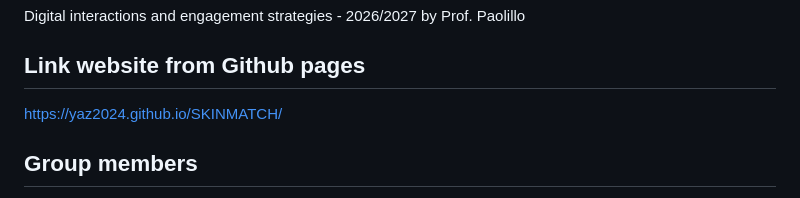
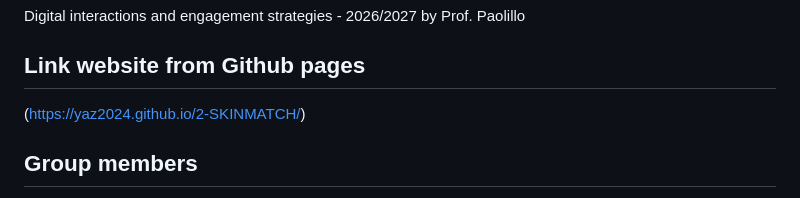
Before and after one commit to Yaz2024/2-SKINMATCH, a Markdown page: README.md, the part around the change. Drawn GitHub-style.

```diff
--- a/README.md
+++ b/README.md
@@ -3,7 +3,7 @@
 Digital interactions and engagement strategies - 2026/2027 by Prof. Paolillo
 ## Link website from Github pages
 
-[https://yaz2024.github.io/SKINMATCH/](https://yaz2024.github.io/2-SKINMATCH/)
+(https://yaz2024.github.io/2-SKINMATCH/)
 
 ## Group members
 
```
